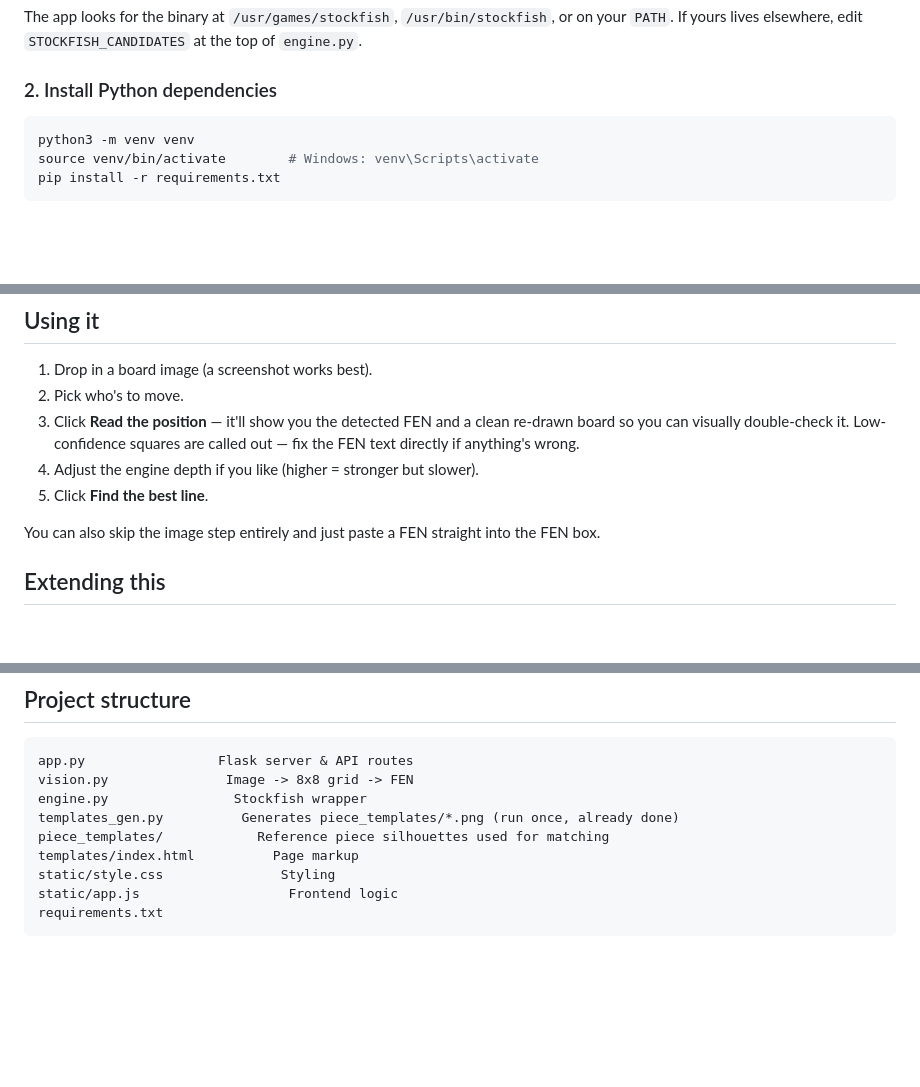
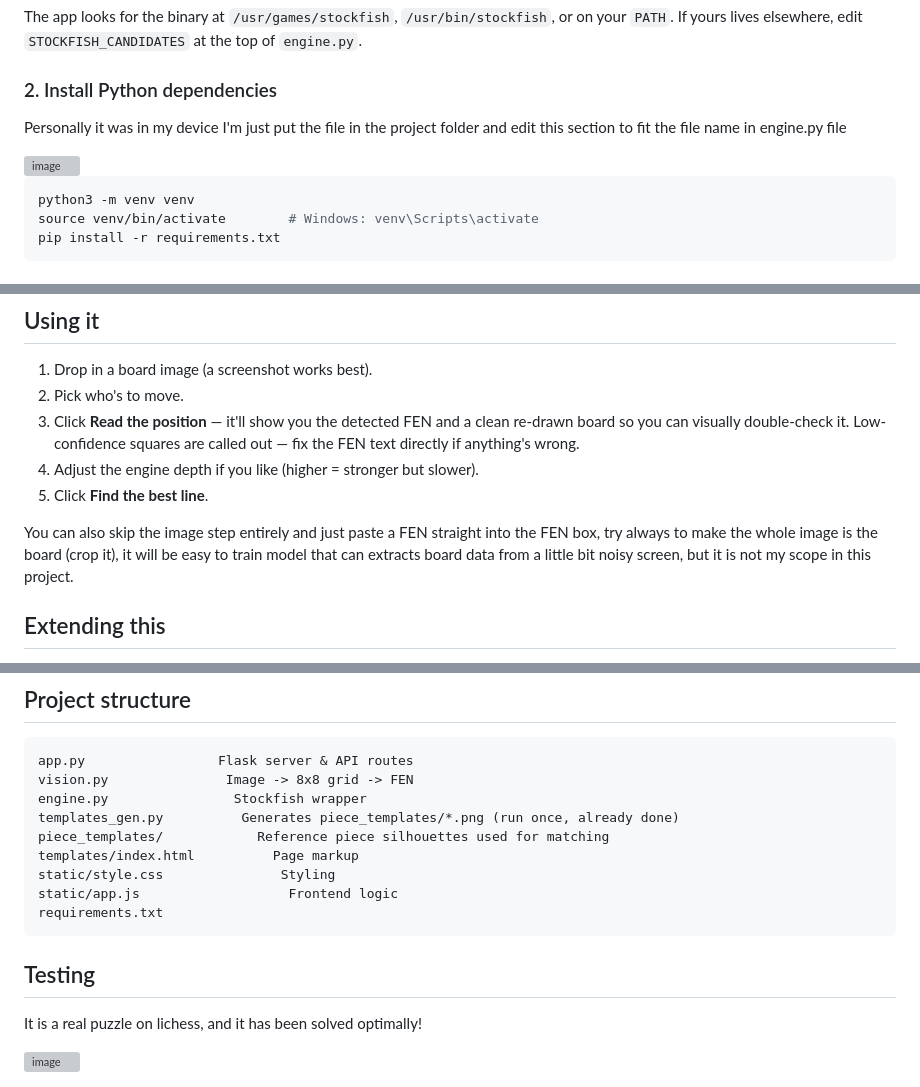
Before and after one commit to AntonAzer/Position-Reader, a Markdown page: README.md, 3 parts joined by grey strips. Drawn GitHub-style; blank space fills up the shorter version; grey boxes are pictures that could not be loaded.

````diff
--- a/README.md
+++ b/README.md
@@ -40,6 +40,10 @@ or on your `PATH`. If yours lives elsewhere, edit `STOCKFISH_CANDIDATES` at
 the top of `engine.py`.
 
 ### 2. Install Python dependencies
+Personally it was in my device I'm just put the file in the project folder and edit this section to fit the file name in engine.py file
+
+<img width="458" height="147" alt="image" src="https://github.com/user-attachments/assets/b866fdb5-9bb4-4e3a-ae31-f277440b40e2" />
+
 
 ```bash
 python3 -m venv venv
@@ -73,7 +77,7 @@ Then open **http://127.0.0.1:5000** in your browser.
 5. Click **Find the best line**.
 
 You can also skip the image step entirely and just paste a FEN straight
-into the FEN box.
+into the FEN box, try always to make the whole image is the board (crop it), it will be easy to train model that can extracts board data from a little bit noisy screen, but it is not my scope in this project.
 
 ## Extending this
 
@@ -102,3 +106,8 @@ static/style.css               Styling
 static/app.js                   Frontend logic
 requirements.txt
 ```
+
+## Testing
+It is a real puzzle on lichess, and it has been solved optimally!
+
+<img width="1222" height="778" alt="image" src="https://github.com/user-attachments/assets/0787d0a7-5fb8-42f9-84bf-faf73024991f" />
````
